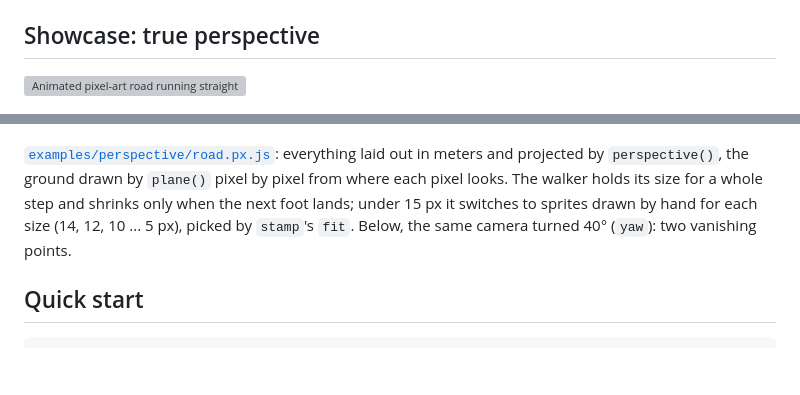
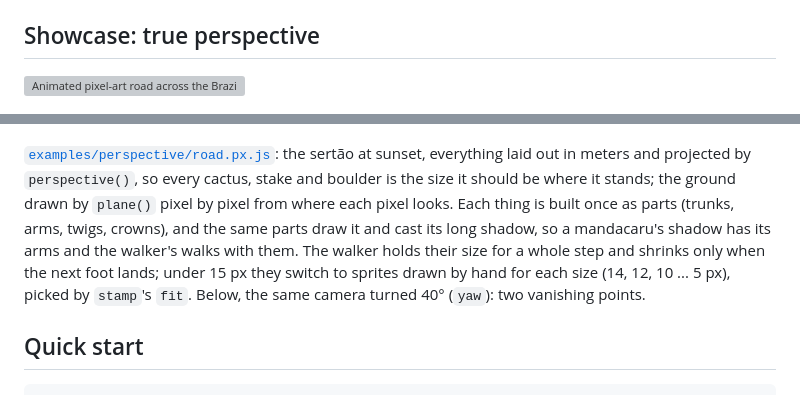
Before and after one commit to Legerdo/claude-pxl, a Markdown page: README.md, 2 parts joined by grey strips. Drawn GitHub-style; blank space fills up the shorter version; grey boxes are pictures that could not be loaded.

```diff
--- a/README.md
+++ b/README.md
@@ -124,16 +124,19 @@ frame.
 ## Showcase: true perspective
 
 <p>
-  <img src="docs/gallery/road.gif" width="100%" alt="Animated pixel-art road running straight to the horizon at sunset in one-point perspective: dashes and edge lines, a fence and power poles receding into the vanishing point where the sun sits, and a backlit figure walking away down the road, getting smaller step by step until it dissolves into the light, its long shadow stretching back toward the viewer">
+  <img src="docs/gallery/road.gif" width="100%" alt="Animated pixel-art road across the Brazilian sertão at sunset in one-point perspective: cracked asphalt with dashes and edge lines running to the horizon, mandacaru and xique-xique cacti, leafless catingueira shrubs, juazeiro trees, boulders and dry grass, a crooked barbed-wire fence, power poles and a windmill, a chapada on the horizon and the sun going down into a pass with vultures circling; a backlit walker in a leather hat with a pack and bedroll walks away down the road, getting smaller step by step until they dissolve into the light, their long shadow walking with them">
 </p>
 <p>
   <img src="docs/gallery/plaza.png" width="100%" alt="A square at sunset in two-point perspective: a tower seen corner-on, its floor lines and the flagstone joints running to two vanishing points off the left and right of the picture, a low hall and a kiosk">
 </p>
 
-[`examples/perspective/road.px.js`](examples/perspective/road.px.js): everything laid out in meters and
-projected by `perspective()`, the ground drawn by `plane()` pixel by pixel from where each pixel looks.
-The walker holds its size for a whole step and shrinks only when the next foot lands; under 15 px it
-switches to sprites drawn by hand for each size (14, 12, 10 ... 5 px), picked by `stamp`'s `fit`.
+[`examples/perspective/road.px.js`](examples/perspective/road.px.js): the sertão at sunset, everything
+laid out in meters and projected by `perspective()`, so every cactus, stake and boulder is the size it
+should be where it stands; the ground drawn by `plane()` pixel by pixel from where each pixel looks.
+Each thing is built once as parts (trunks, arms, twigs, crowns), and the same parts draw it and cast
+its long shadow, so a mandacaru's shadow has its arms and the walker's walks with them. The walker
+holds their size for a whole step and shrinks only when the next foot lands; under 15 px they switch
+to sprites drawn by hand for each size (14, 12, 10 ... 5 px), picked by `stamp`'s `fit`.
 Below, the same camera turned 40° (`yaw`): two vanishing points.
 
 ## Quick start
```
Also changed, not shown: SKILL.md (+1 -1 lines), scenes.md (+5 -0 lines), docs/gallery/plaza.png, 2 other files.
